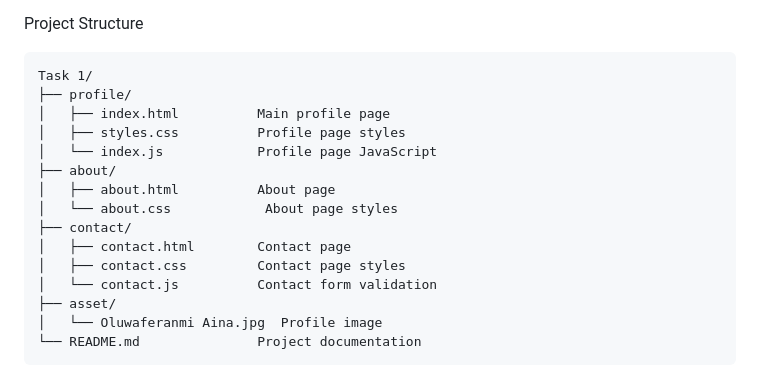
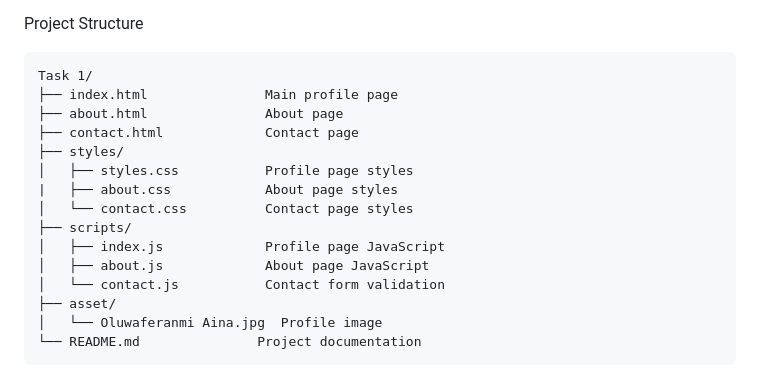
Before and after one commit to FefeCodes/HNG-Task-1, a Markdown page: README.md, the part around the change. GitHub-like rendering.

Commit message:
corrected project structure

````diff
--- a/README.md
+++ b/README.md
@@ -48,17 +48,17 @@ Project Structure
 
 ```
 Task 1/
-├── profile/
-│   ├── index.html          Main profile page
-│   ├── styles.css          Profile page styles
-│   └── index.js            Profile page JavaScript
-├── about/
-│   ├── about.html          About page
-│   └── about.css            About page styles
-├── contact/
-│   ├── contact.html        Contact page
-│   ├── contact.css         Contact page styles
-│   └── contact.js          Contact form validation
+├── index.html               Main profile page
+├── about.html               About page
+├── contact.html             Contact page
+├── styles/
+│   ├── styles.css           Profile page styles
+|   ├── about.css            About page styles
+│   └── contact.css          Contact page styles
+├── scripts/
+│   ├── index.js             Profile page JavaScript
+│   ├── about.js             About page JavaScript
+│   └── contact.js           Contact form validation
 ├── asset/
 │   └── Oluwaferanmi Aina.jpg  Profile image
 └── README.md               Project documentation
````
